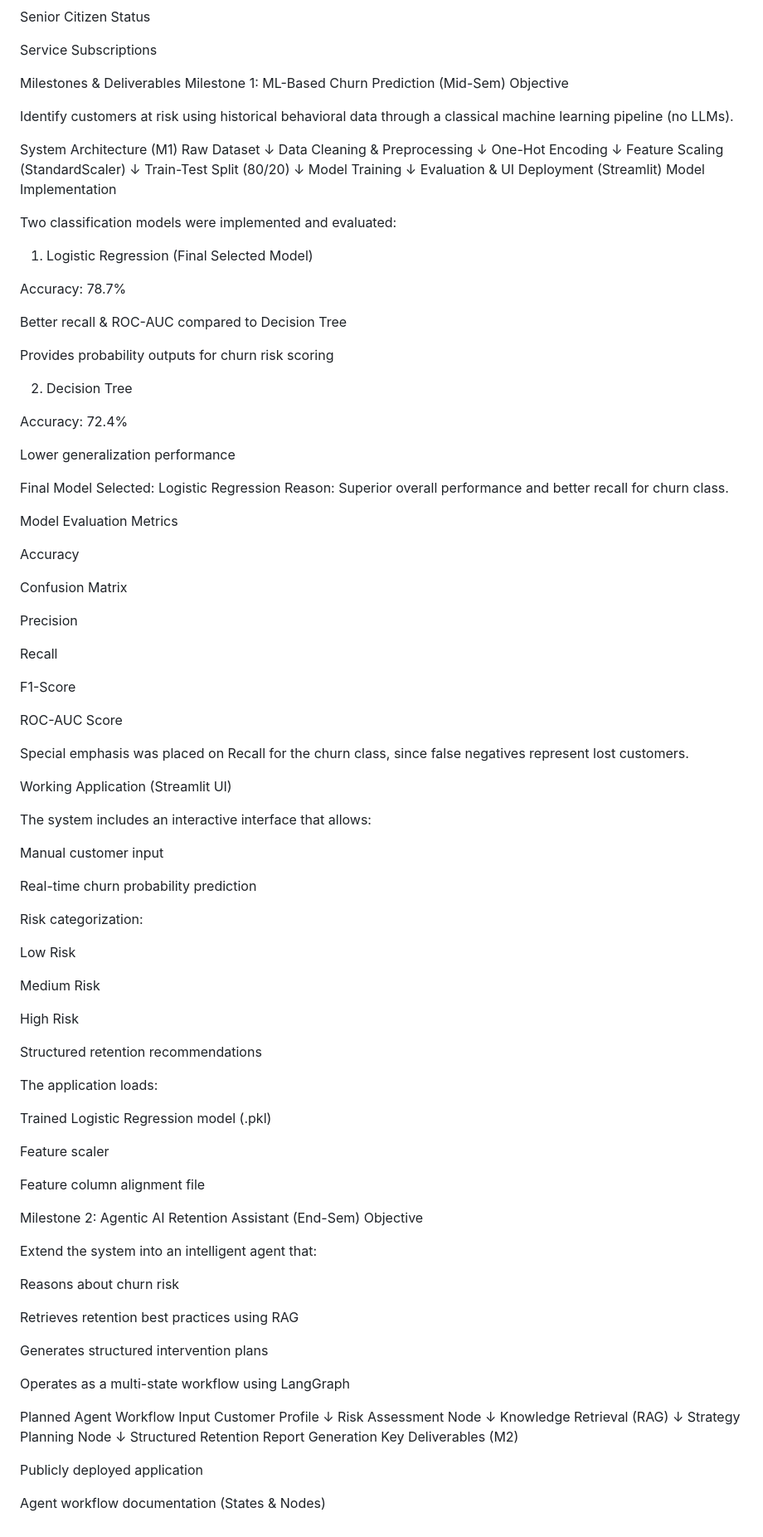
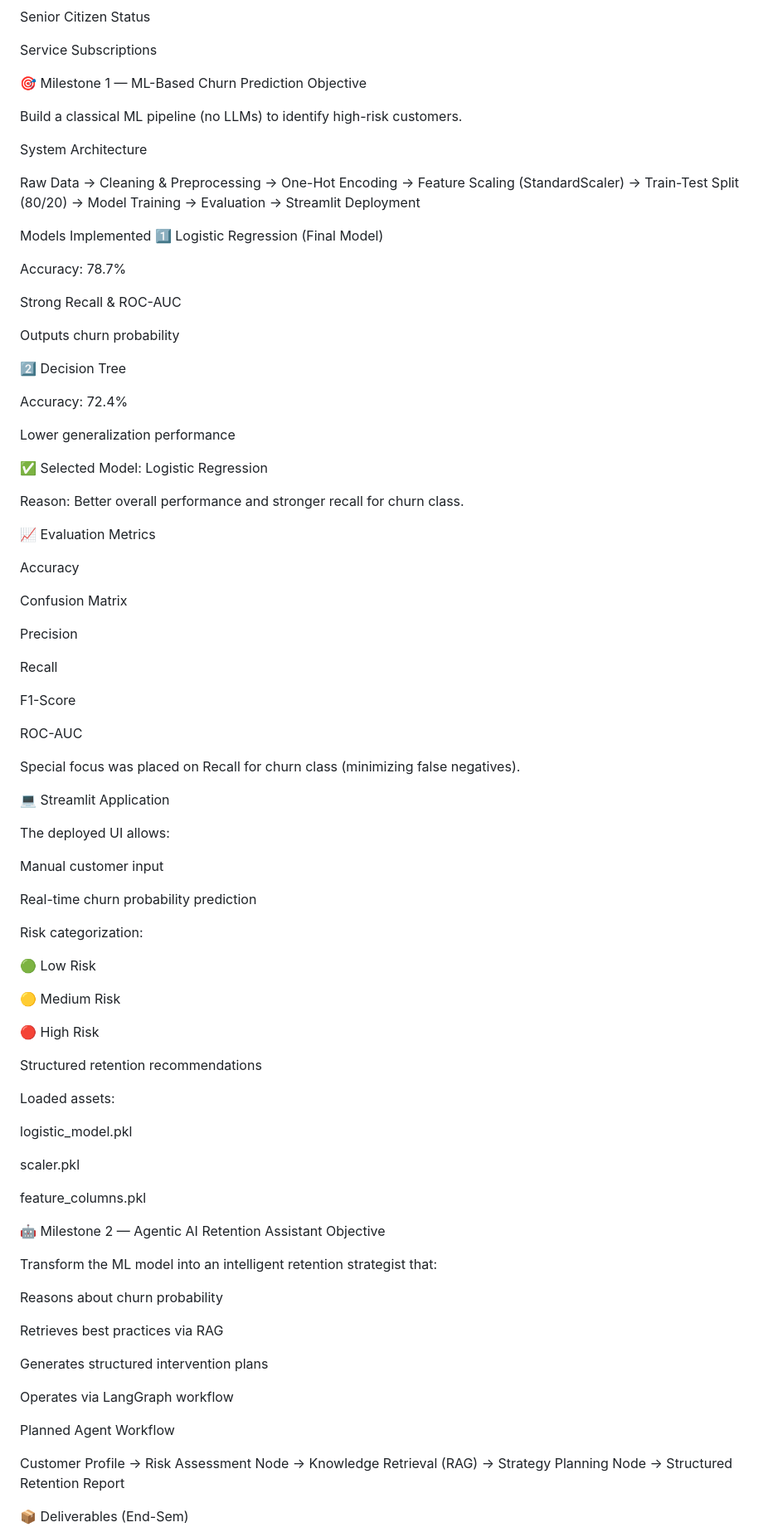
Before and after one commit to HARSHAKARTHIKEYA1510/gen_ai_capstone, a Markdown page: README.md, the part around one of its changes. Shown at 83% size. Rendered like a GitHub page.

Commit message:
Revise README with project details and setup instructions
Updated project overview, technology stack, dataset information, milestones, and installation instructions in README.

```diff
--- a/README.md
+++ b/README.md
@@ -62,48 +53,42 @@ Senior Citizen Status
 
 Service Subscriptions
 
-Milestones & Deliverables
-Milestone 1: ML-Based Churn Prediction (Mid-Sem)
+🎯 Milestone 1 — ML-Based Churn Prediction
 Objective
 
-Identify customers at risk using historical behavioral data through a classical machine learning pipeline (no LLMs).
+Build a classical ML pipeline (no LLMs) to identify high-risk customers.
 
-System Architecture (M1)
-Raw Dataset
-     ↓
-Data Cleaning & Preprocessing
-     ↓
-One-Hot Encoding
-     ↓
-Feature Scaling (StandardScaler)
-     ↓
-Train-Test Split (80/20)
-     ↓
-Model Training
-     ↓
-Evaluation & UI Deployment (Streamlit)
-Model Implementation
+System Architecture
 
-Two classification models were implemented and evaluated:
+Raw Data
+→ Cleaning & Preprocessing
+→ One-Hot Encoding
+→ Feature Scaling (StandardScaler)
+→ Train-Test Split (80/20)
+→ Model Training
+→ Evaluation
+→ Streamlit Deployment
 
-1. Logistic Regression (Final Selected Model)
+Models Implemented
+1️⃣ Logistic Regression (Final Model)
 
 Accuracy: 78.7%
 
-Better recall & ROC-AUC compared to Decision Tree
+Strong Recall & ROC-AUC
 
-Provides probability outputs for churn risk scoring
+Outputs churn probability
 
-2. Decision Tree
+2️⃣ Decision Tree
 
 Accuracy: 72.4%
 
 Lower generalization performance
 
-Final Model Selected: Logistic Regression
-Reason: Superior overall performance and better recall for churn class.
+✅ Selected Model: Logistic Regression
 
-Model Evaluation Metrics
+Reason: Better overall performance and stronger recall for churn class.
+
+📈 Evaluation Metrics
 
 Accuracy
 
@@ -115,13 +100,13 @@ Recall
 
 F1-Score
 
-ROC-AUC Score
+ROC-AUC
 
-Special emphasis was placed on Recall for the churn class, since false negatives represent lost customers.
+Special focus was placed on Recall for churn class (minimizing false negatives).
 
-Working Application (Streamlit UI)
+💻 Streamlit Application
 
-The system includes an interactive interface that allows:
+The deployed UI allows:
 
 Manual customer input
 
@@ -129,48 +114,42 @@ Real-time churn probability prediction
 
 Risk categorization:
 
-Low Risk
+🟢 Low Risk
 
-Medium Risk
+🟡 Medium Risk
 
-High Risk
+🔴 High Risk
 
 Structured retention recommendations
 
-The application loads:
+Loaded assets:
 
-Trained Logistic Regression model (.pkl)
+logistic_model.pkl
 
-Feature scaler
+scaler.pkl
 
-Feature column alignment file
+feature_columns.pkl
 
-Milestone 2: Agentic AI Retention Assistant (End-Sem)
+🤖 Milestone 2 — Agentic AI Retention Assistant
 Objective
 
-Extend the system into an intelligent agent that:
+Transform the ML model into an intelligent retention strategist that:
 
-Reasons about churn risk
+Reasons about churn probability
 
-Retrieves retention best practices using RAG
+Retrieves best practices via RAG
 
 Generates structured intervention plans
 
-Operates as a multi-state workflow using LangGraph
+Operates via LangGraph workflow
 
 Planned Agent Workflow
-Input Customer Profile
-        ↓
-Risk Assessment Node
-        ↓
-Knowledge Retrieval (RAG)
-        ↓
-Strategy Planning Node
-        ↓
-Structured Retention Report Generation
-Key Deliverables (M2)
 
-Publicly deployed application
+Customer Profile
+→ Risk Assessment Node
+→ Knowledge Retrieval (RAG)
+→ Strategy Planning Node
+→ Structured Retention Report
 
-Agent workflow documentation (States & Nodes)
+📦 Deliverables (End-Sem)
 
```
Also changed, not shown: other parts of README.md (+55 -68 lines).
